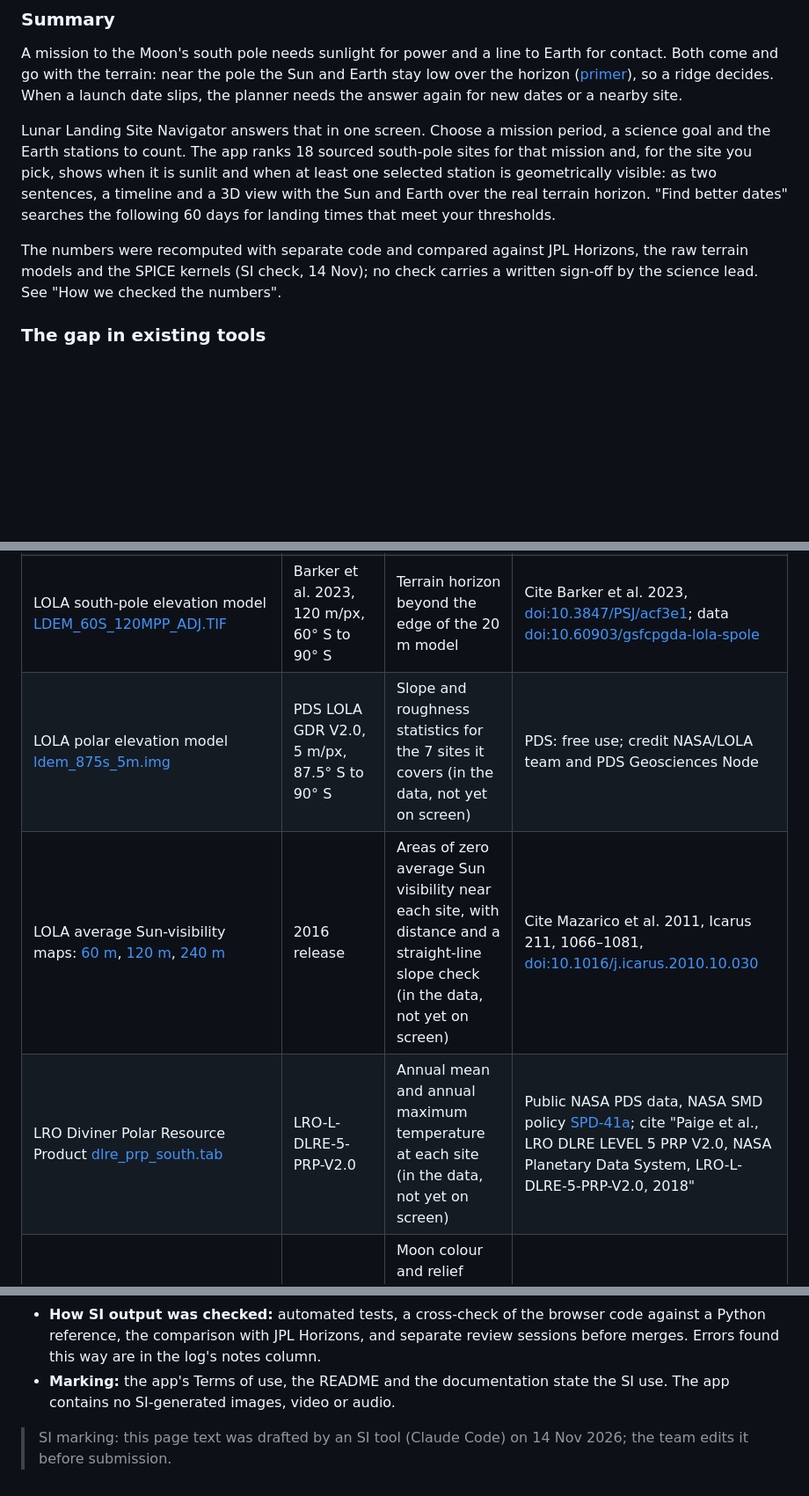
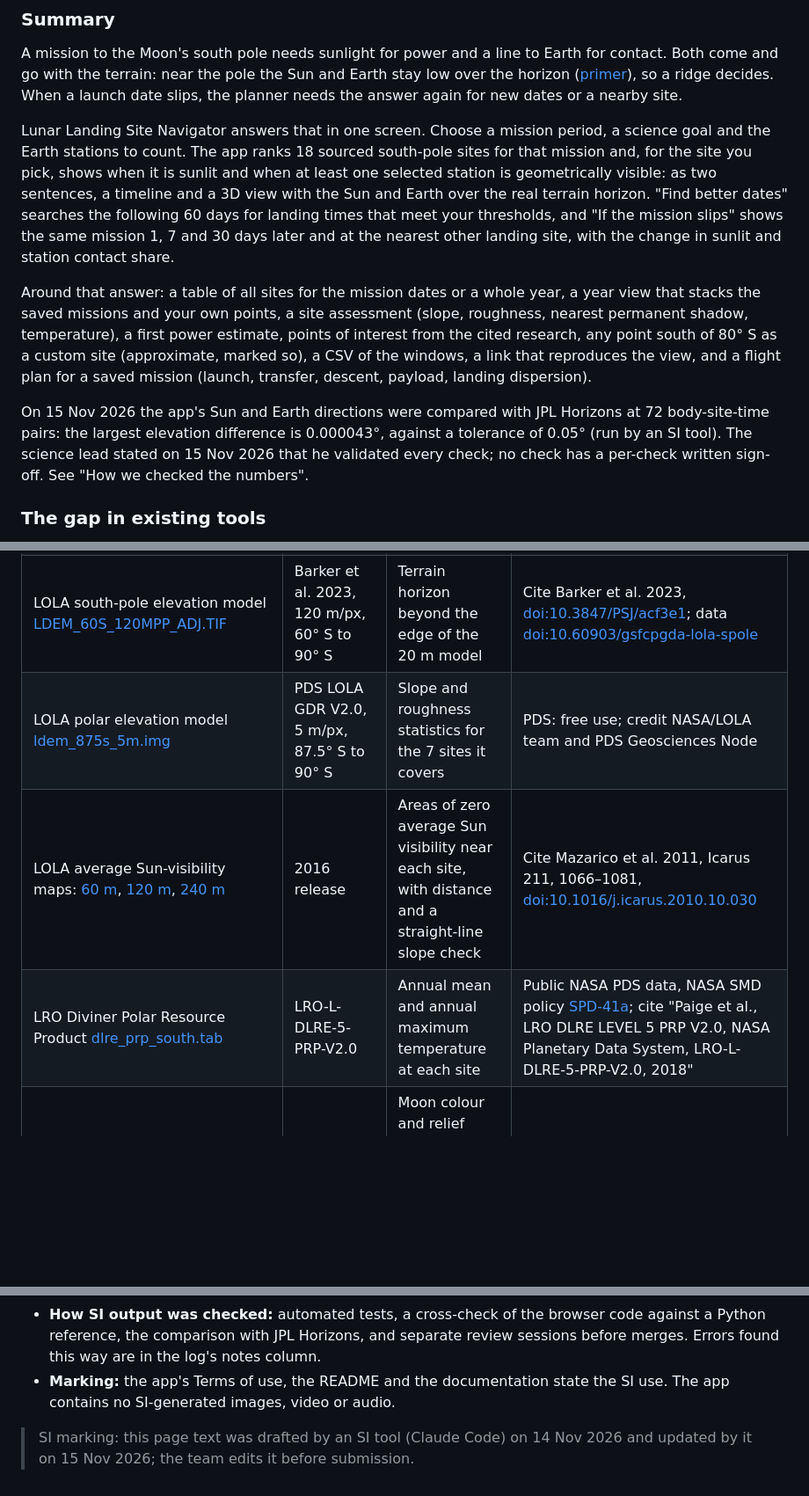
Before and after one commit to ninjabaloney06-sketch/lunar-landing-site-navigator, a Markdown page: docs/event/project-page.md, 3 parts joined by grey strips. Shown at 88% size. GitHub-like rendering; blank space fills up the shorter version.

```diff
--- a/docs/event/project-page.md
+++ b/docs/event/project-page.md
@@ -19,9 +19,11 @@ Live app: <https://nasa.digi-works.org> · Documentation: [docs/documentation.md
 
 A mission to the Moon's south pole needs sunlight for power and a line to Earth for contact. Both come and go with the terrain: near the pole the Sun and Earth stay low over the horizon ([primer](../reference/primer.md)), so a ridge decides. When a launch date slips, the planner needs the answer again for new dates or a nearby site.
 
-Lunar Landing Site Navigator answers that in one screen. Choose a mission period, a science goal and the Earth stations to count. The app ranks 18 sourced south-pole sites for that mission and, for the site you pick, shows when it is sunlit and when at least one selected station is geometrically visible: as two sentences, a timeline and a 3D view with the Sun and Earth over the real terrain horizon. "Find better dates" searches the following 60 days for landing times that meet your thresholds.
+Lunar Landing Site Navigator answers that in one screen. Choose a mission period, a science goal and the Earth stations to count. The app ranks 18 sourced south-pole sites for that mission and, for the site you pick, shows when it is sunlit and when at least one selected station is geometrically visible: as two sentences, a timeline and a 3D view with the Sun and Earth over the real terrain horizon. "Find better dates" searches the following 60 days for landing times that meet your thresholds, and "If the mission slips" shows the same mission 1, 7 and 30 days later and at the nearest other landing site, with the change in sunlit and station contact share.
 
-The numbers were recomputed with separate code and compared against JPL Horizons, the raw terrain models and the SPICE kernels (SI check, 14 Nov); no check carries a written sign-off by the science lead. See "How we checked the numbers".
+Around that answer: a table of all sites for the mission dates or a whole year, a year view that stacks the saved missions and your own points, a site assessment (slope, roughness, nearest permanent shadow, temperature), a first power estimate, points of interest from the cited research, any point south of 80° S as a custom site (approximate, marked so), a CSV of the windows, a link that reproduces the view, and a flight plan for a saved mission (launch, transfer, descent, payload, landing dispersion).
+
+On 15 Nov 2026 the app's Sun and Earth directions were compared with JPL Horizons at 72 body-site-time pairs: the largest elevation difference is 0.000043°, against a tolerance of 0.05° (run by an SI tool). The science lead stated on 15 Nov 2026 that he validated every check; no check has a per-check written sign-off. See "How we checked the numbers".
 
 ### The gap in existing tools
 
@@ -45,9 +47,9 @@ Used by the app or its data pipeline. Sizes, checksums and licence notes per fil
 | NAIF SPICE kernels: [de440s.bsp](https://naif.jpl.nasa.gov/pub/naif/generic_kernels/spk/planets/de440s.bsp), [naif0012.tls](https://naif.jpl.nasa.gov/pub/naif/generic_kernels/lsk/naif0012.tls), [pck00011.tpc](https://naif.jpl.nasa.gov/pub/naif/generic_kernels/pck/pck00011.tpc), [moon_pa_de440_200625.bpc](https://naif.jpl.nasa.gov/pub/naif/generic_kernels/pck/moon_pa_de440_200625.bpc), [moon_de440_250416.tf](https://naif.jpl.nasa.gov/pub/naif/generic_kernels/fk/satellites/moon_de440_250416.tf) | DE440; naif0012; pck00011; Moon FK Apr 2025 | Sun and Earth vectors and the Moon's and Earth's orientation every 30 min, Nov 2026 to Dec 2030 | No licence file; credit NASA/JPL/Caltech |
 | LOLA south-pole elevation model [LDEM_80S_20MPP_ADJ.TIF](https://pgda.gsfc.nasa.gov/data/LOLA_20mpp/LDEM_80S_20MPP_ADJ.TIF) | Barker et al. 2023, 20 m/px, 80° S to 90° S | Terrain horizon, height and slope of each site; 3D terrain; slope and roughness statistics | Cite Barker et al. 2023, [doi:10.3847/PSJ/acf3e1](https://doi.org/10.3847/PSJ/acf3e1); data [doi:10.60903/gsfcpgda-lola-spole](https://doi.org/10.60903/gsfcpgda-lola-spole) |
 | LOLA south-pole elevation model [LDEM_60S_120MPP_ADJ.TIF](https://pgda.gsfc.nasa.gov/data/LOLA_20mpp/LDEM_60S_120MPP_ADJ.TIF) | Barker et al. 2023, 120 m/px, 60° S to 90° S | Terrain horizon beyond the edge of the 20 m model | Cite Barker et al. 2023, [doi:10.3847/PSJ/acf3e1](https://doi.org/10.3847/PSJ/acf3e1); data [doi:10.60903/gsfcpgda-lola-spole](https://doi.org/10.60903/gsfcpgda-lola-spole) |
-| LOLA polar elevation model [ldem_875s_5m.img](https://pds-geosciences.wustl.edu/lro/lro-l-lola-3-rdr-v1/lrolol_1xxx/data/lola_gdr/polar/img/ldem_875s_5m.img) | PDS LOLA GDR V2.0, 5 m/px, 87.5° S to 90° S | Slope and roughness statistics for the 7 sites it covers (in the data, not yet on screen) | PDS: free use; credit NASA/LOLA team and PDS Geosciences Node |
-| LOLA average Sun-visibility maps: [60 m](https://pds-geosciences.wustl.edu/lro/lro-l-lola-3-rdr-v1/lrolol_1xxx/extras/illumination/release_2016/img/avgvisib_85s_060m_201608.img), [120 m](http://imbrium.mit.edu/EXTRAS/ILLUMINATION/IMG/AVGVISIB_75S_120M_201608.IMG), [240 m](https://pds-geosciences.wustl.edu/lro/lro-l-lola-3-rdr-v1/lrolol_1xxx/extras/illumination/release_2016/img/avgvisib_65s_240m_201608.img) | 2016 release | Areas of zero average Sun visibility near each site, with distance and a straight-line slope check (in the data, not yet on screen) | Cite Mazarico et al. 2011, Icarus 211, 1066–1081, [doi:10.1016/j.icarus.2010.10.030](https://doi.org/10.1016/j.icarus.2010.10.030) |
-| LRO Diviner Polar Resource Product [dlre_prp_south.tab](https://pds-geosciences.wustl.edu/lro/urn-nasa-pds-lro_diviner_derived1/data_derived_prp/dlre_prp_south.tab) | LRO-L-DLRE-5-PRP-V2.0 | Annual mean and annual maximum temperature at each site (in the data, not yet on screen) | Public NASA PDS data, NASA SMD policy [SPD-41a](https://science.nasa.gov/researchers/science-data/science-information-policy/); cite "Paige et al., LRO DLRE LEVEL 5 PRP V2.0, NASA Planetary Data System, LRO-L-DLRE-5-PRP-V2.0, 2018" |
+| LOLA polar elevation model [ldem_875s_5m.img](https://pds-geosciences.wustl.edu/lro/lro-l-lola-3-rdr-v1/lrolol_1xxx/data/lola_gdr/polar/img/ldem_875s_5m.img) | PDS LOLA GDR V2.0, 5 m/px, 87.5° S to 90° S | Slope and roughness statistics for the 7 sites it covers | PDS: free use; credit NASA/LOLA team and PDS Geosciences Node |
+| LOLA average Sun-visibility maps: [60 m](https://pds-geosciences.wustl.edu/lro/lro-l-lola-3-rdr-v1/lrolol_1xxx/extras/illumination/release_2016/img/avgvisib_85s_060m_201608.img), [120 m](http://imbrium.mit.edu/EXTRAS/ILLUMINATION/IMG/AVGVISIB_75S_120M_201608.IMG), [240 m](https://pds-geosciences.wustl.edu/lro/lro-l-lola-3-rdr-v1/lrolol_1xxx/extras/illumination/release_2016/img/avgvisib_65s_240m_201608.img) | 2016 release | Areas of zero average Sun visibility near each site, with distance and a straight-line slope check | Cite Mazarico et al. 2011, Icarus 211, 1066–1081, [doi:10.1016/j.icarus.2010.10.030](https://doi.org/10.1016/j.icarus.2010.10.030) |
+| LRO Diviner Polar Resource Product [dlre_prp_south.tab](https://pds-geosciences.wustl.edu/lro/urn-nasa-pds-lro_diviner_derived1/data_derived_prp/dlre_prp_south.tab) | LRO-L-DLRE-5-PRP-V2.0 | Annual mean and annual maximum temperature at each site | Public NASA PDS data, NASA SMD policy [SPD-41a](https://science.nasa.gov/researchers/science-data/science-information-policy/); cite "Paige et al., LRO DLRE LEVEL 5 PRP V2.0, NASA Planetary Data System, LRO-L-DLRE-5-PRP-V2.0, 2018" |
 | NASA SVS CGI Moon Kit: [lroc_color_poles_4k.tif](https://svs.gsfc.nasa.gov/vis/a000000/a004700/a004720/lroc_color_poles_4k.tif), [ldem_16_uint.tif](https://svs.gsfc.nasa.gov/vis/a000000/a004700/a004720/ldem_16_uint.tif), [ldem_4.tif](https://svs.gsfc.nasa.gov/vis/a000000/a004700/a004720/ldem_4.tif) | SVS 4720 | Moon colour and relief shading in the 3D view; far terrain outside the polar model (viewing only) | Credit NASA's Scientific Visualization Studio; LRO/LROC/LOLA teams |
 | NASA SVS Deep Star Maps [starmap_2020_4k.exr](https://svs.gsfc.nasa.gov/vis/a000000/a004800/a004851/starmap_2020_4k.exr) | SVS 4851, 2020 | Star background (viewing only) | Credit NASA/Goddard Space Flight Center Scientific Visualization Studio |
 | Blue Marble Next Generation [world.200411.3x5400x2700.jpg](https://assets.science.nasa.gov/content/dam/science/esd/eo/images/bmng/bmng-base/november/world.200411.3x5400x2700.jpg) | November 2004 | Earth texture (viewing only) | Credit NASA Earth Observatory (Stöckli et al.) |
@@ -105,4 +106,4 @@ We used SI (AI) tools throughout and logged each session with its task, its erro
 - **How SI output was checked:** automated tests, a cross-check of the browser code against a Python reference, the comparison with JPL Horizons, and separate review sessions before merges. Errors found this way are in the log's notes column.
 - **Marking:** the app's Terms of use, the README and the documentation state the SI use. The app contains no SI-generated images, video or audio.
 
-> SI marking: this page text was drafted by an SI tool (Claude Code) on 14 Nov 2026; the team edits it before submission.
+> SI marking: this page text was drafted by an SI tool (Claude Code) on 14 Nov 2026 and updated by it on 15 Nov 2026; the team edits it before submission.
```
Also changed, not shown: other parts of docs/event/project-page.md (+21 -22 lines), README.md (+8 -1 lines), docs/event/pitch-outline.md (+10 -10 lines), docs/event/pitch-app.png (added), 2 other files.
